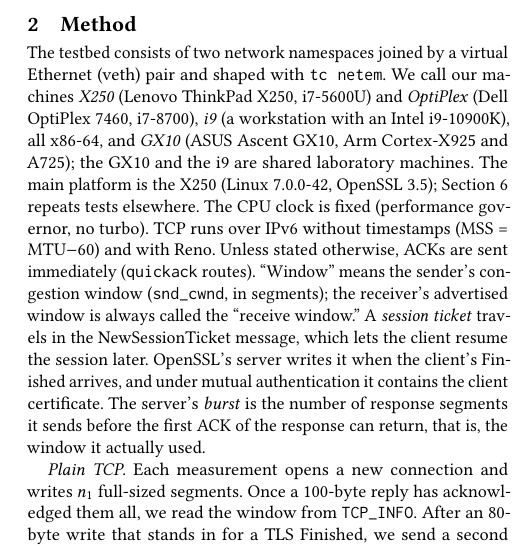
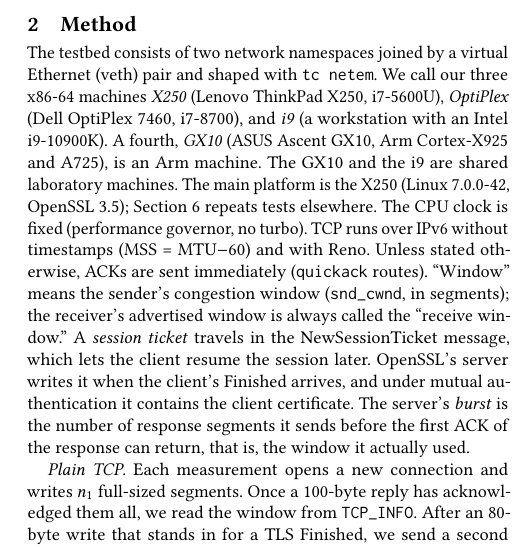
Before and after one commit to tronghieudinh/PQC-TCP-window-ticket, a LaTeX paper (paper2_short/CCR_repeatable/main.tex): part of one column of page 2 of 7, cut so that both start at the same text. Compiled offline with pdfLaTeX.

Commit message:
Manuscript: reword the sentence that lists the test machines

```diff
--- a/paper2_short/CCR_repeatable/main.tex
+++ b/paper2_short/CCR_repeatable/main.tex
@@ -54,7 +54,7 @@ We ask three questions. \emph{RQ1:} how far does Linux grow the window after a s
 We make four contributions. (1)~For RQ1, a closed-form rule derived from the kernel's window validation: it is exact in \NExact\ of \NCfg\ configurations on one machine, four of which we repeat on \NCombW\ machine-kernel combinations (Section~\ref{sec:window}). (2)~For RQ2, tests with predictions fixed in advance that refute a larger client window and support a different cause, a session ticket that OpenSSL writes separately (Section~\ref{sec:ticket}). (3)~For RQ3, evidence that the ticket's acknowledgments enlarge the server's window: removing the ticket removes the enlargement; on three machines, faster transactions in cells the model got wrong had the larger window; and kernel counters show that window and burst follow the slow-start rule once the times at which acknowledgments are processed are known (Section~\ref{sec:server}). (4)~Repetitions on other machines, releases, libraries, congestion controllers, a physical link, loss, and load, and five recommendations (Sections~\ref{sec:repl}--\ref{sec:recs}). The rule's ingredients are in the RFCs and the kernel; new is measuring where they leave the window and what a TLS library's writes do with it. Unmet registered criteria are reported as such, here or in the supplement.
 
 \section{Method}\label{sec:method}
-The testbed consists of two network namespaces joined by a virtual Ethernet (veth) pair and shaped with \texttt{tc netem}. We call our machines \emph{X250} (Lenovo ThinkPad X250, i7-5600U) and \emph{OptiPlex} (Dell OptiPlex 7460, i7-8700), \emph{i9} (a workstation with an Intel i9-10900K), all x86-64, and \emph{GX10} (ASUS Ascent GX10, Arm Cortex-X925 and A725); the GX10 and the i9 are shared laboratory machines. The main platform is the X250 (Linux 7.0.0-42, OpenSSL~3.5); Section~\ref{sec:repl} repeats tests elsewhere. The CPU clock is fixed (performance governor, no turbo). TCP runs over IPv6 without timestamps (MSS = MTU$-60$) and with Reno. Unless stated otherwise, ACKs are sent immediately (\texttt{quickack} routes). ``Window'' means the sender's congestion window (\texttt{snd\_cwnd}, in segments); the receiver's advertised window is always called the ``receive window.'' A \emph{session ticket} travels in the NewSessionTicket message, which lets the client resume the session later. OpenSSL's server writes it when the client's Finished arrives, and under mutual authentication it contains the client certificate. The server's \emph{burst} is the number of response segments it sends before the first ACK of the response can return, that is, the window it actually used.
+The testbed consists of two network namespaces joined by a virtual Ethernet (veth) pair and shaped with \texttt{tc netem}. We call our three x86-64 machines \emph{X250} (Lenovo ThinkPad X250, i7-5600U), \emph{OptiPlex} (Dell OptiPlex 7460, i7-8700), and \emph{i9} (a workstation with an Intel i9-10900K). A fourth, \emph{GX10} (ASUS Ascent GX10, Arm Cortex-X925 and A725), is an Arm machine. The GX10 and the i9 are shared laboratory machines. The main platform is the X250 (Linux 7.0.0-42, OpenSSL~3.5); Section~\ref{sec:repl} repeats tests elsewhere. The CPU clock is fixed (performance governor, no turbo). TCP runs over IPv6 without timestamps (MSS = MTU$-60$) and with Reno. Unless stated otherwise, ACKs are sent immediately (\texttt{quickack} routes). ``Window'' means the sender's congestion window (\texttt{snd\_cwnd}, in segments); the receiver's advertised window is always called the ``receive window.'' A \emph{session ticket} travels in the NewSessionTicket message, which lets the client resume the session later. OpenSSL's server writes it when the client's Finished arrives, and under mutual authentication it contains the client certificate. The server's \emph{burst} is the number of response segments it sends before the first ACK of the response can return, that is, the window it actually used.
 
 \emph{Plain TCP.} Each measurement opens a new connection and writes $n_1$ full-sized segments. Once a 100-byte reply has acknowledged them all, we read the window from \texttt{TCP\_INFO}. After an 80-byte write that stands in for a TLS Finished, we send a second flight of $n_2$ segments and time it. Stage~A reads the window after $n_1=\NOneList$ in \NCfg\ configurations that change one factor at a time: RTT 5--100\ms; 10\,Mbit/s--1\,Gbit/s; MTU 1\,280, 1\,500, 9\,000; initial window 4, 10, 20; delayed ACK; Cubic; timestamps; offload (\NStageA\ connections). Stage~B times the second flight in six configurations (\NStageB\ connections).
 
```
Also changed, not shown: paper2_short/CCR_repeatable/main.pdf.
